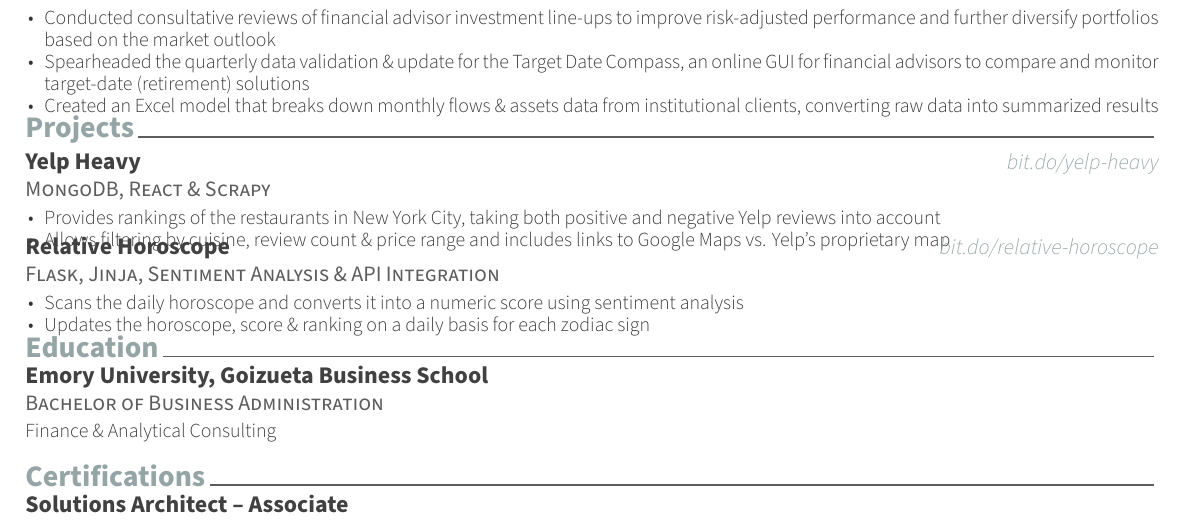
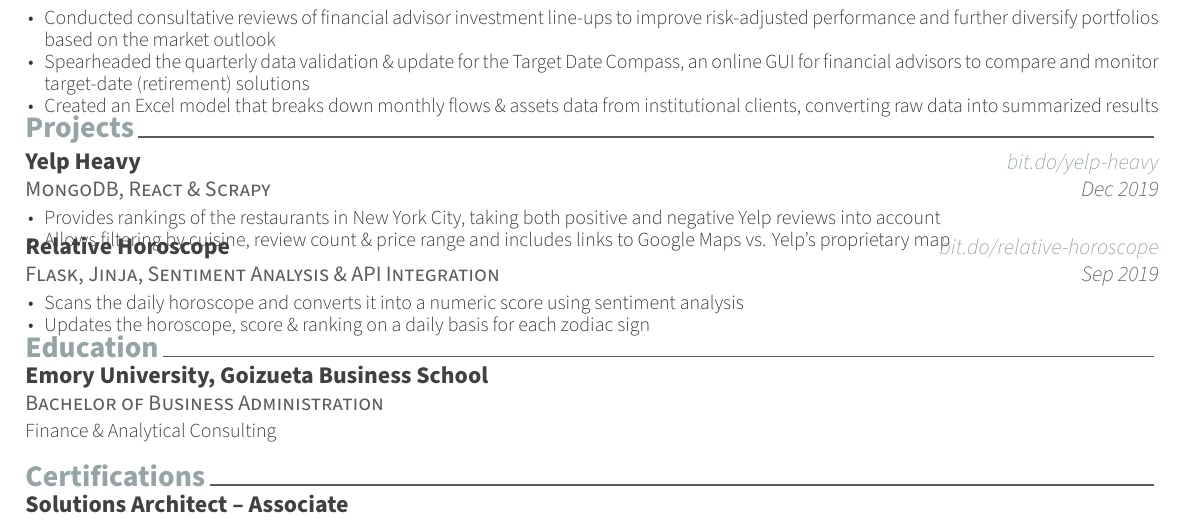
Before and after one commit to ysmike/resume, a LaTeX CV (resume.tex, which reads resume_sections/projects.tex): part of the page, cut so that both start at the same text. Compiled offline with XeLaTeX.

Commit message:
add completed dates for each project

```diff
--- a/resume_sections/projects.tex
+++ b/resume_sections/projects.tex
@@ -14,7 +14,7 @@
     {MongoDB, React \& Scrapy} % Frameworks used
     {Yelp Heavy} % Name of the project
     {bit.do/yelp-heavy} % Project URL
-    {} % Placeholder
+    {Dec 2019} % Placeholder
     {
       \begin{cvitems} % Description(s) of tasks/responsibilities
         \item {Provides rankings of the restaurants in New York City, taking both positive and negative Yelp reviews into account}
@@ -27,7 +27,7 @@
     {Flask, Jinja, Sentiment Analysis \& API Integration} % Frameworks used
     {Relative Horoscope} % Name of the project
     {bit.do/relative-horoscope} % Project URL
-    {} % Placeholder
+    {Sep 2019} % Placeholder
     {
       \begin{cvitems} % Description(s) of tasks/responsibilities
         \item {Scans the daily horoscope and converts it into a numeric score using sentiment analysis}
```
